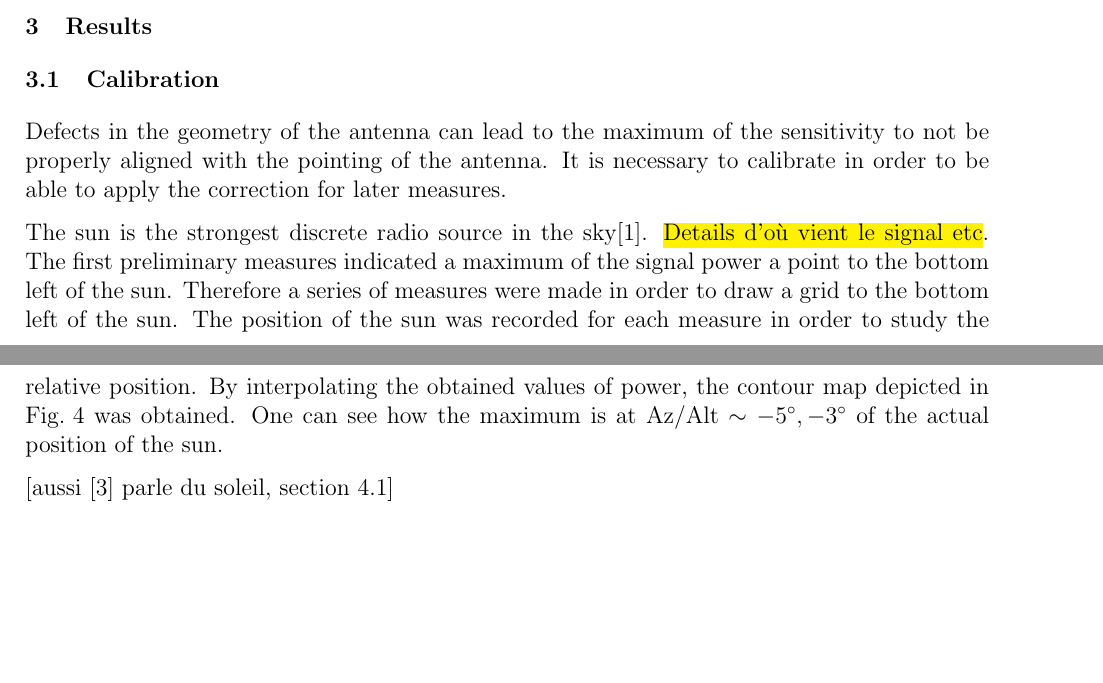
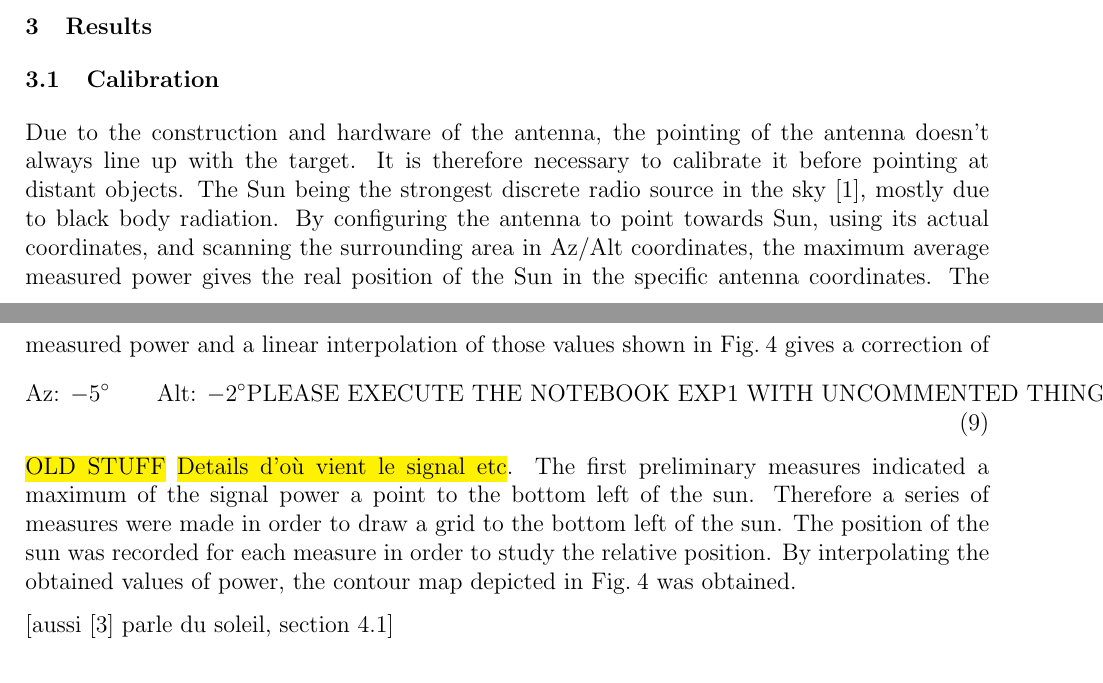
Before and after one commit to TomVdt/TPIII, a LaTeX document (04-radiotelescope/rapport.tex, which reads 04-radiotelescope/sections/2-results.tex): two parts of pages 4 and 5 of 6, joined at a grey line, cut so that both start at the same text, the shorter picture padded with empty space. Compiled offline with pdfLaTeX.

Commit message:
some text i'm not happy with

```diff
--- a/04-radiotelescope/sections/2-results.tex
+++ b/04-radiotelescope/sections/2-results.tex
@@ -1,14 +1,18 @@
 \section{Results}
 \subsection{Calibration}
-Defects in the geometry of the antenna can lead to the maximum of the sensitivity to not be properly aligned with the pointing of the antenna.
-It is necessary to calibrate in order to be able to apply the correction for later measures.
+Due to the construction and hardware of the antenna, the pointing of the antenna doesn't always line up with the target. It is therefore necessary to calibrate it before pointing at distant objects. The Sun being the strongest discrete radio source in the sky \cite{burke_introduction_2013}, mostly due to black body radiation.
+By configuring the antenna to point towards Sun, using its actual coordinates, and scanning the surrounding area in Az/Alt coordinates, the maximum average measured power gives the real position of the Sun in the specific antenna coordinates. The measured power and a linear interpolation of those values shown in \autoref{fig:calibration_contour} gives a correction of
+\begin{equation}
+    \textrm{Az: } -5^\circ \qquad \textrm{Alt: } -2^\circ \\
+    \textrm{PLEASE EXECUTE THE NOTEBOOK EXP1 WITH UNCOMMENTED THING IN contourf\_az\_alt}
+\end{equation}
 
 
-The sun is the strongest discrete radio source in the sky\cite{burke_introduction_2013}. \hl{Details d'où vient le signal etc}.
+\hl{OLD STUFF}
+\hl{Details d'où vient le signal etc}.
 The first preliminary measures indicated a maximum of the signal power a point to the bottom left of the sun.
 Therefore a series of measures were made in order to draw a grid to the bottom left of the sun. The position of the sun was recorded for each measure in order to study the relative position.
 By interpolating the obtained values of power, the contour map depicted in \autoref{fig:calibration_contour} was obtained.
-One can see how the maximum is at Az/Alt $\sim -5^{\circ}, -3^{\circ}$ of the actual position of the sun.
 
 [aussi \cite{lauterbach_radio_2022} parle du soleil, section 4.1]
 
```
Also changed, not shown: 04-radiotelescope/sections/1-theory-exp-setup.tex (+3 -4 lines).
